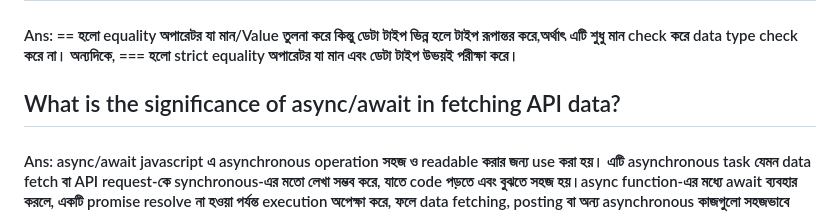
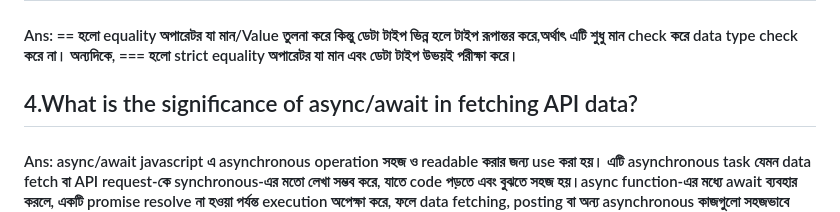
Before and after one commit to khalidhossain5000/swiftcart-next-level-project-app, a Markdown page: README.md, the part around the change. Drawn GitHub-style.

Commit message:
more udpaed

```diff
--- a/README.md
+++ b/README.md
@@ -14,7 +14,7 @@
 
 #### Ans: ==  হলো equality অপারেটর যা মান/Value তুলনা করে কিন্তু ডেটা টাইপ ভিন্ন হলে টাইপ রূপান্তর করে,অর্থাৎ এটি শুধু মান check করে data type check করে না। অন্যদিকে, === হলো strict equality অপারেটর যা মান এবং ডেটা টাইপ উভয়ই পরীক্ষা করে।
 
-## What is the significance of async/await in fetching API data?
+## 4.What is the significance of async/await in fetching API data?
 
 #### Ans: async/await javascript এ asynchronous operation সহজ ও readable করার জন্য use করা হয়। এটি asynchronous task যেমন data fetch বা API request-কে synchronous-এর মতো লেখা সম্ভব করে, যাতে code পড়তে এবং বুঝতে সহজ হয়।async function-এর মধ্যে await ব্যবহার করলে, একটি promise resolve না হওয়া পর্যন্ত execution অপেক্ষা করে, ফলে data fetching, posting বা অন্য asynchronous কাজগুলো সহজভাবে handle করা যায়। সংক্ষেপে, এটি asynchronous কাজকে readable, predictable এবং cleaner করে তোলে।
 
```
